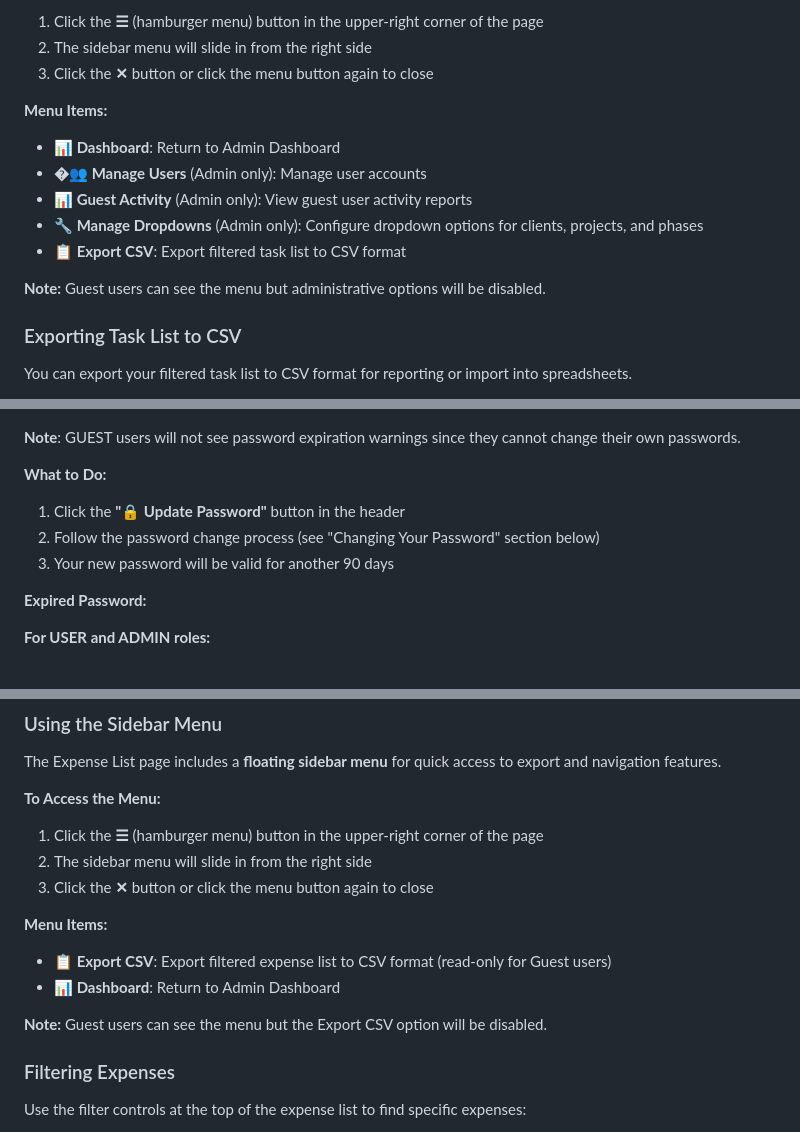
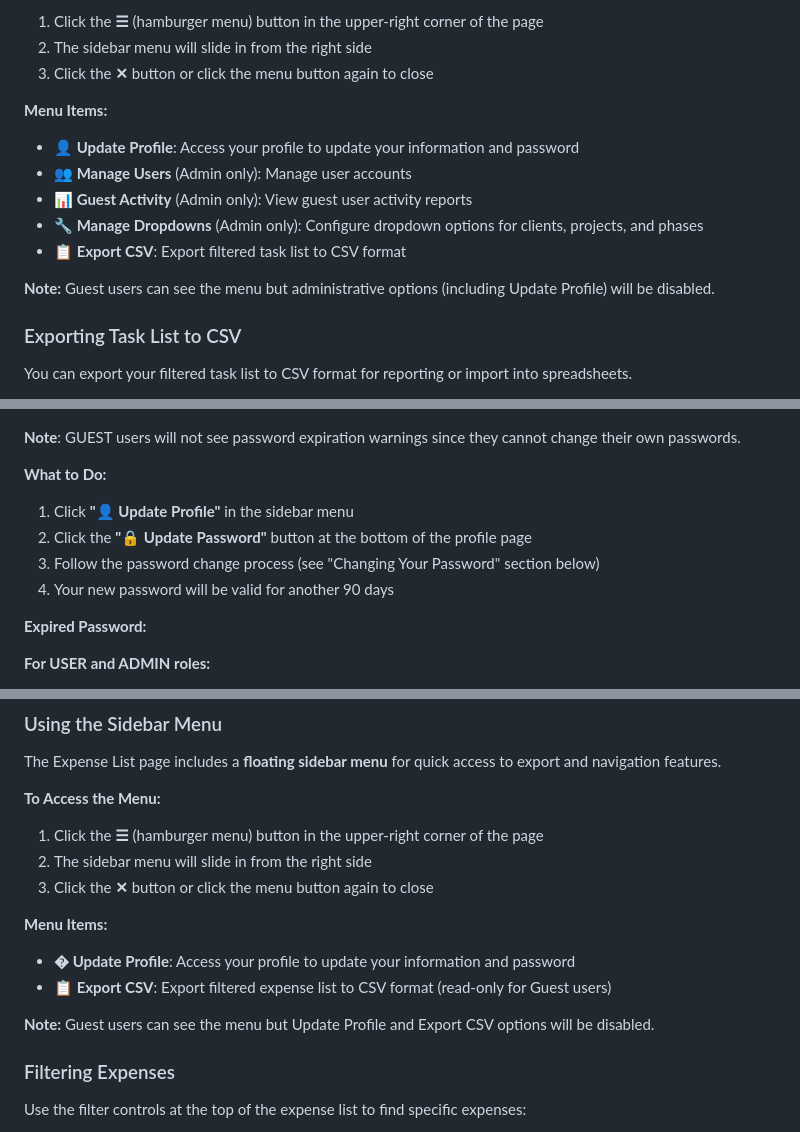
Before and after one commit to ammonsd/ActivityTracking, a Markdown page: docs/User_Guide.md, 3 parts joined by grey strips. Rendered like a GitHub page.

```diff
--- a/docs/User_Guide.md
+++ b/docs/User_Guide.md
@@ -54,13 +54,13 @@ The Task Activity List page includes a **floating sidebar menu** for quick acces
 
 **Menu Items:**
 
-- **📊 Dashboard**: Return to Admin Dashboard
-- **�👥 Manage Users** (Admin only): Manage user accounts
+- **👤 Update Profile**: Access your profile to update your information and password
+- **👥 Manage Users** (Admin only): Manage user accounts
 - **📊 Guest Activity** (Admin only): View guest user activity reports
 - **🔧 Manage Dropdowns** (Admin only): Configure dropdown options for clients, projects, and phases
 - **📋 Export CSV**: Export filtered task list to CSV format
 
-**Note:** Guest users can see the menu but administrative options will be disabled.
+**Note:** Guest users can see the menu but administrative options (including Update Profile) will be disabled.
 
 ### Exporting Task List to CSV
 
@@ -251,9 +251,10 @@ To protect your account from unauthorized access, the system automatically locks
 
 **What to Do:**
 
-1. Click the **"🔒 Update Password"** button in the header
-2. Follow the password change process (see "Changing Your Password" section below)
-3. Your new password will be valid for another 90 days
+1. Click **"👤 Update Profile"** in the sidebar menu
+2. Click the **"🔒 Update Password"** button at the bottom of the profile page
+3. Follow the password change process (see "Changing Your Password" section below)
+4. Your new password will be valid for another 90 days
 
 **Expired Password:**
 
@@ -523,10 +524,10 @@ The Expense List page includes a **floating sidebar menu** for quick access to e
 
 **Menu Items:**
 
+- **� Update Profile**: Access your profile to update your information and password
 - **📋 Export CSV**: Export filtered expense list to CSV format (read-only for Guest users)
-- **📊 Dashboard**: Return to Admin Dashboard
 
-**Note:** Guest users can see the menu but the Export CSV option will be disabled.
+**Note:** Guest users can see the menu but Update Profile and Export CSV options will be disabled.
 
 ### Filtering Expenses
 
```
Also changed, not shown: docs/Administrator_User_Guide.md (+6 -4 lines).
